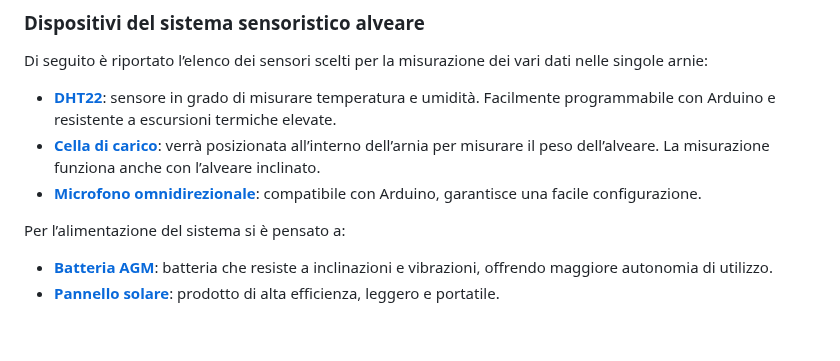
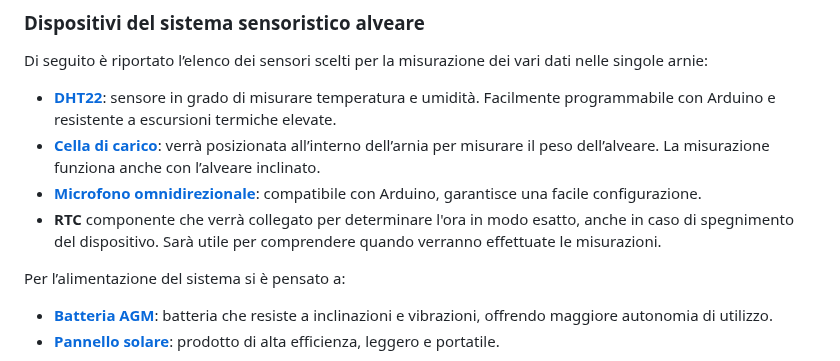
Before and after one commit to obbego/SmartBeeHive, a Markdown page: Relazioni/LoRa/analisi-requisiti.md, the part around the change. Rendered like a GitHub page; blank space fills up the shorter version.

```diff
--- a/Relazioni/LoRa/analisi-requisiti.md
+++ b/Relazioni/LoRa/analisi-requisiti.md
@@ -64,6 +64,7 @@ Di seguito è riportato l’elenco dei sensori scelti per la misurazione dei var
 - [**DHT22**](https://amzn.eu/d/d1KN32y): sensore in grado di misurare temperatura e umidità. Facilmente programmabile con Arduino e resistente a escursioni termiche elevate.
 - [**Cella di carico**](https://www.tinkerforge.com/en/shop/load-cell-100kg-czl601.html): verrà posizionata all’interno dell’arnia per misurare il peso dell’alveare. La misurazione funziona anche con l’alveare inclinato.
 - [**Microfono omnidirezionale**](https://www.amazon.it/AHELECTRO-microfono-sensibilit%C3%A0-rilevamento-compatibile/dp/B0FJX3KJB1): compatibile con Arduino, garantisce una facile configurazione.
+- **RTC** componente che verrà collegato per determinare l'ora in modo esatto, anche in caso di spegnimento del dispositivo. Sarà utile per comprendere quando verranno effettuate le misurazioni.
 
 Per l’alimentazione del sistema si è pensato a:
 - [**Batteria AGM**](https://www.leroymerlin.it/prodotti/green-cell-agm04-batteria-ups-acido-piombo-vrla-12-v-7-ah-91021332.html): batteria che resiste a inclinazioni e vibrazioni, offrendo maggiore autonomia di utilizzo.
```
Also changed, not shown: Relazioni/LoRa/protocollo-LoRa.md (+0 -14 lines).
